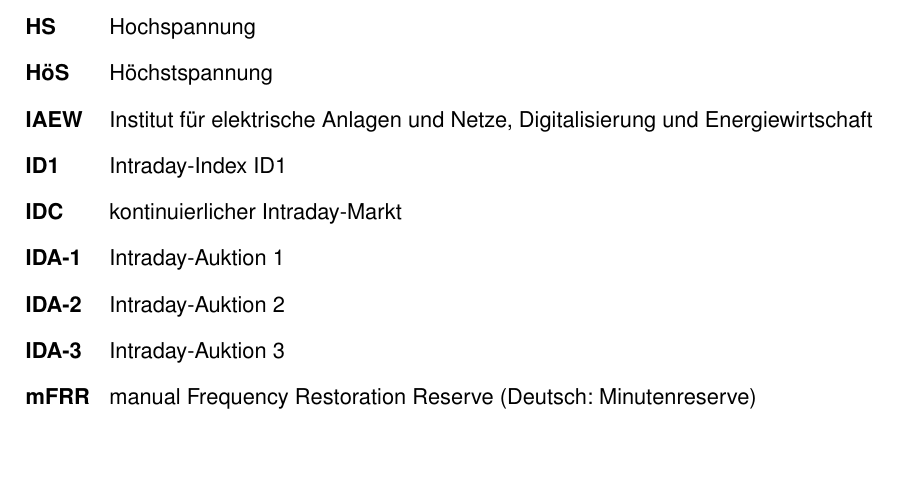
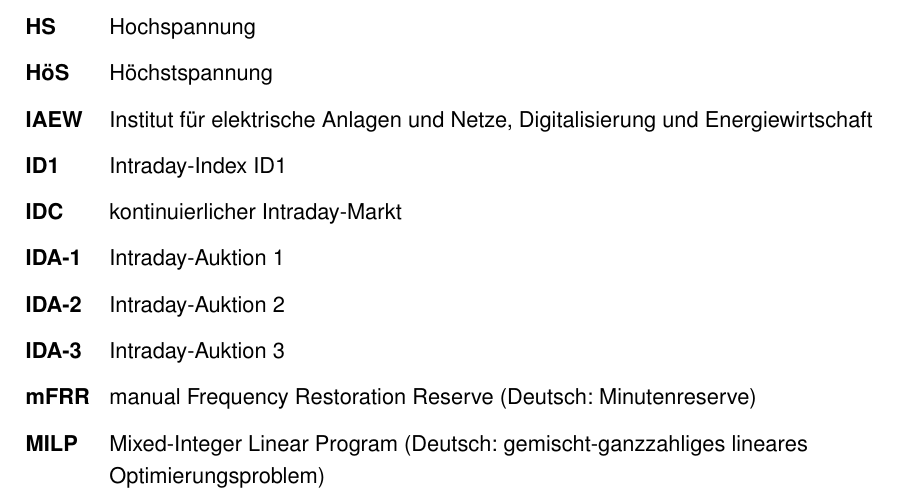
Before and after one commit to nikolaus0812/Masterarbeit-Ausgestaltung-eines-Marktmechanismus-fuer-kurative-Systemfuehrung-zur-Engpassbehebung, a LaTeX thesis (main.tex, which reads extras/abbreviations.tex): part of page 7 of 47, cut so that both start at the same text, the shorter picture padded with empty space. Compiled offline with pdfLaTeX.

Commit message:
Akronymeintrag MILP ergaenzt
Erstverwendung liegt in Abschnitt 1.2 im Satz zu Kapitel 3. Der Eintrag
folgt der im Verzeichnis ueberwiegenden Konvention fuer englische
Kuerzel, naemlich englische Langform mit deutscher Glosse in Klammern
(wie aFRR, FCR, mFRR, EBGL, PTDF). Fliesstext unveraendert.

Co-Authored-By: Claude Opus 5 (1M context) <noreply@anthropic.com>

```diff
--- a/extras/abbreviations.tex
+++ b/extras/abbreviations.tex
@@ -33,6 +33,7 @@
     \acro{IDA-2}{Intraday-Auktion 2}
     \acro{IDA-3}{Intraday-Auktion 3}
     \acro{mFRR}{manual Frequency Restoration Reserve (Deutsch: Minutenreserve)}
+    \acro{MILP}{Mixed-Integer Linear Program (Deutsch: gemischt-ganzzahliges lineares Optimierungsproblem)}
     \acro{MS}{Mittelspannung}
     \acro{NABEG}{Netzausbaubeschleunigungsgesetz}
     \acro{NEP}{Netzentwicklungsplan}
```
